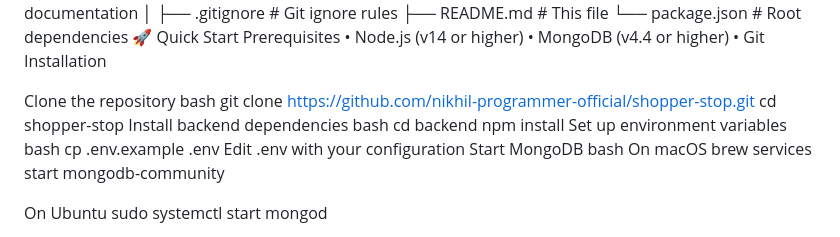
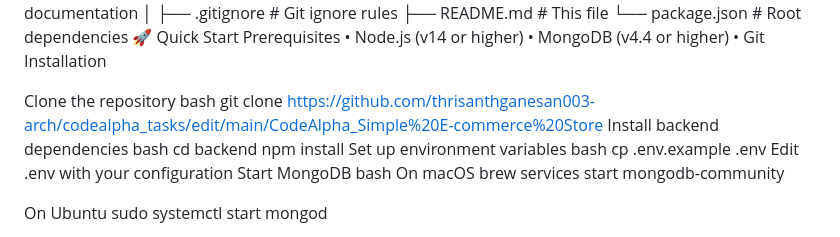
Before and after one commit to thrisanthganesan003-arch/codealpha_tasks, a Markdown page: CodeAlpha_Simple E-commerce Store/README.md, the part around the change. Rendered like a GitHub page.

```diff
--- a/CodeAlpha_Simple E-commerce Store/README.md
+++ b/CodeAlpha_Simple E-commerce Store/README.md
@@ -4,7 +4,7 @@ Backend (Server-side) ├── Node.js with Express.js ├── MongoDB with M
 
 Database ├── MongoDB ├── Collections: Users, Products, Carts, Orders └── Relationships and Indexes 📁 Project Structure text shopper-stop/ ├── backend/ # Express.js backend │ ├── config/ # Configuration files │ ├── controllers/ # Business logic │ ├── middleware/ # Custom middleware │ ├── models/ # MongoDB schemas │ ├── routes/ # API routes │ ├── utils/ # Utility functions │ ├── server.js # Main server file │ ├── seed.js # Database seeding │ └── package.json # Backend dependencies │ ├── frontend/ # Frontend application │ ├── assets/ # Images and static files │ ├── js/ # JavaScript files │ ├── pages/ # HTML pages │ ├── styles/ # CSS stylesheets │ ├── index.html # Home page │ ├── products.html # Products page │ ├── cart.html # Shopping cart │ └── README.md # Frontend documentation │ ├── .gitignore # Git ignore rules ├── README.md # This file └── package.json # Root dependencies 🚀 Quick Start Prerequisites • Node.js (v14 or higher) • MongoDB (v4.4 or higher) • Git Installation
 
-Clone the repository bash git clone https://github.com/nikhil-programmer-official/shopper-stop.git cd shopper-stop
+Clone the repository bash git clone https://github.com/thrisanthganesan003-arch/codealpha_tasks/edit/main/CodeAlpha_Simple%20E-commerce%20Store
 Install backend dependencies bash cd backend npm install
 Set up environment variables bash cp .env.example .env
 Edit .env with your configuration
```
